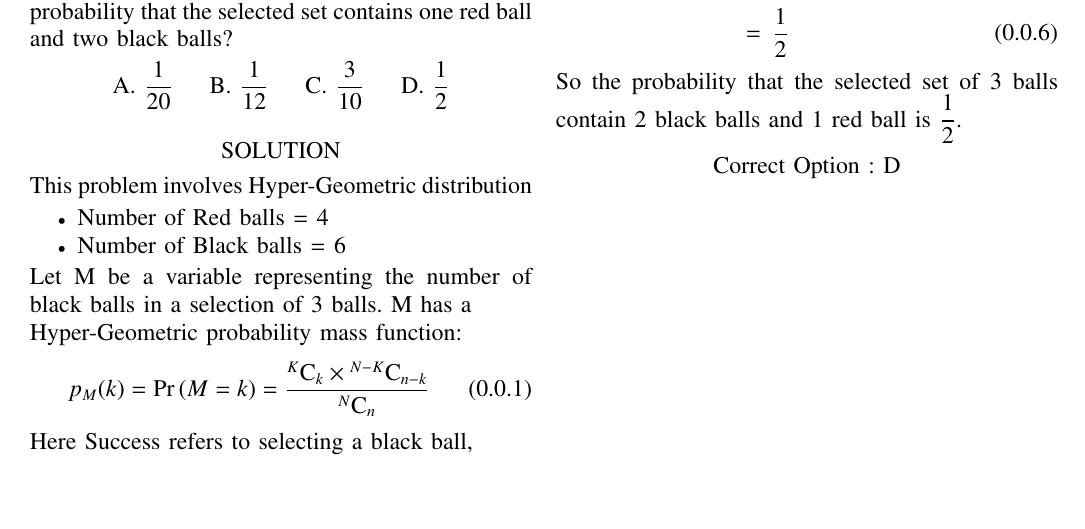
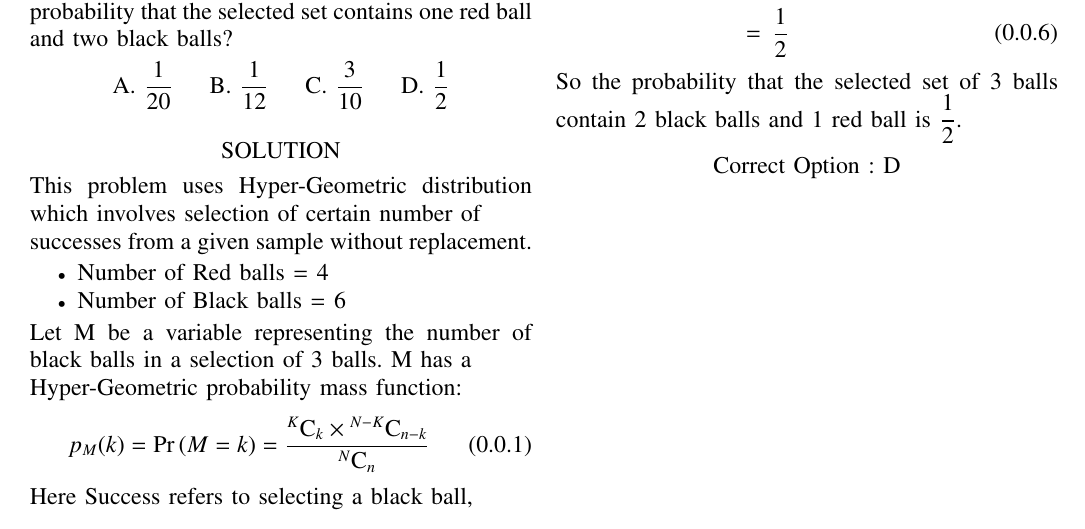
Before and after one commit to CS20BTECH11062/AI1103, a LaTeX problem sheet (Assignment-4/Assignment-4.tex): part of the page, cut so that both start at the same text, the shorter picture padded with empty space. Compiled offline with pdfLaTeX.

Commit message:
defined HG distribution

```diff
--- a/Assignment-4/Assignment-4.tex
+++ b/Assignment-4/Assignment-4.tex
@@ -141,7 +141,7 @@ without replacement. What is the probability that the selected set contains one
     A. $\displaystyle{\frac{1}{20}}$ \hspace{0.5cm}B. $\displaystyle{\frac{1}{12}}$ \hspace{0.5cm}C. $\displaystyle{\frac{3}{10}}$ \hspace{0.5cm}D. $\displaystyle{\frac{1}{2}}$
 \end{center}
 \section*{SOLUTION}
-This problem involves Hyper-Geometric distribution
+This problem uses Hyper-Geometric distribution which involves selection of certain number of \newline successes from a given sample without replacement.
 \begin{itemize}
     \item Number of Red balls = 4
     \item Number of Black balls = 6
```
Also changed, not shown: Assignment-5/Assignment-5.tex (+1 -1 lines), Assignment-4/Assignment-4.pdf, Assignment-5/Assignment-5.pdf.
